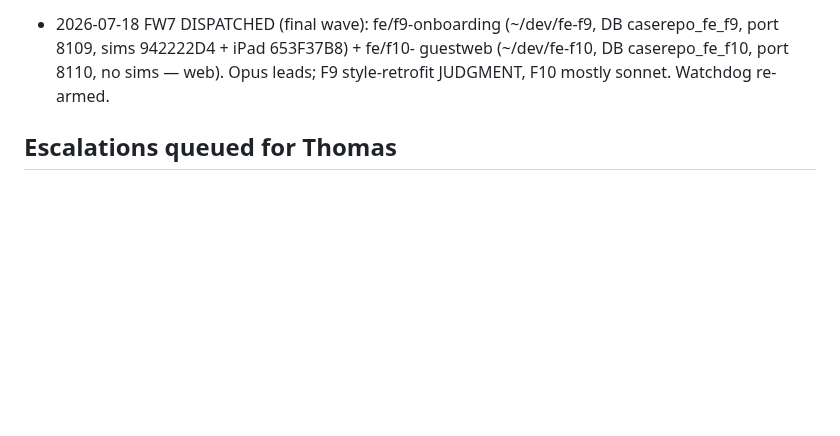
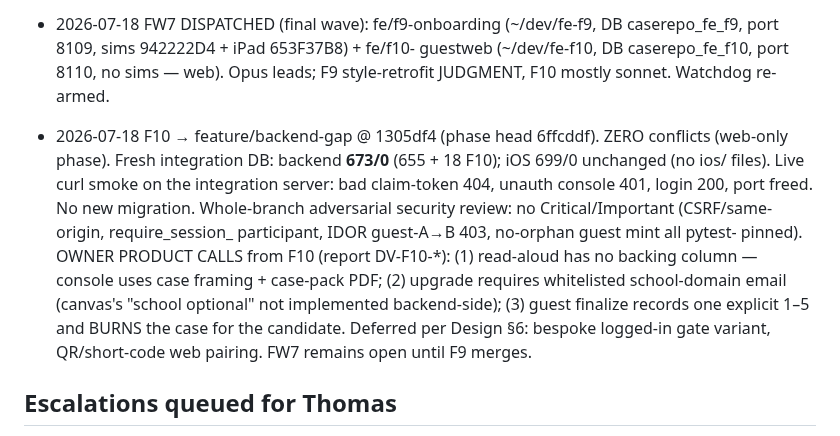
Before and after one commit to Baggs99/Case-Repo-App-Experience, a Markdown page: ORCHESTRATION.md, the part around the change. GitHub-like rendering; blank space fills up the shorter version.

Commit message:
Log F10 merge: 673/0 backend, security review clean; F9 pending
Co-Authored-By: Claude Fable 5 <noreply@anthropic.com>

```diff
--- a/ORCHESTRATION.md
+++ b/ORCHESTRATION.md
@@ -275,6 +275,21 @@ Thomas demo checkpoints: after FW2, FW5, FW7.
   Opus leads; F9 style-retrofit JUDGMENT, F10 mostly sonnet. Watchdog
   re-armed.
 
+- 2026-07-18 F10 → feature/backend-gap @ 1305df4 (phase head 6ffcddf).
+  ZERO conflicts (web-only phase). Fresh integration DB: backend **673/0**
+  (655 + 18 F10); iOS 699/0 unchanged (no ios/ files). Live curl smoke on
+  the integration server: bad claim-token 404, unauth console 401, login
+  200, port freed. No new migration. Whole-branch adversarial security
+  review: no Critical/Important (CSRF/same-origin, require_session_
+  participant, IDOR guest-A→B 403, no-orphan guest mint all pytest-
+  pinned). OWNER PRODUCT CALLS from F10 (report DV-F10-*): (1) read-aloud
+  has no backing column — console uses case framing + case-pack PDF;
+  (2) upgrade requires whitelisted school-domain email (canvas's "school
+  optional" not implemented backend-side); (3) guest finalize records one
+  explicit 1–5 and BURNS the case for the candidate. Deferred per Design
+  §6: bespoke logged-in gate variant, QR/short-code web pairing. FW7
+  remains open until F9 merges.
+
 ## Escalations queued for Thomas
 
 - B5 THOMAS MANUAL (bgap-b5-report.md): create Google Cloud + LinkedIn
```
